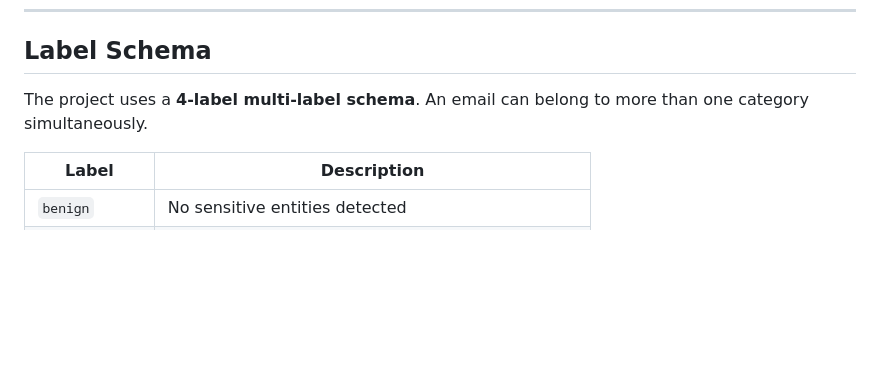
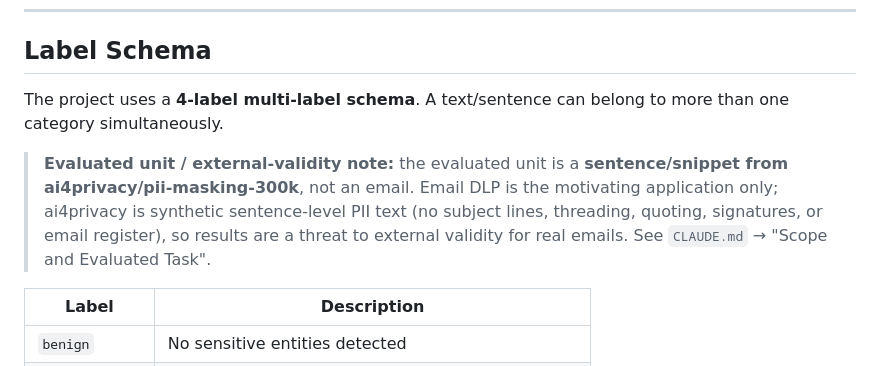
Before and after one commit to erel213/nlp-final-project, a Markdown page: documentation/preprocessing.md, the part around the change. GitHub-like rendering; blank space fills up the shorter version.

Commit message:
Update documentation

```diff
--- a/documentation/preprocessing.md
+++ b/documentation/preprocessing.md
@@ -15,7 +15,9 @@ data/
 
 ## Label Schema
 
-The project uses a **4-label multi-label schema**. An email can belong to more than one category simultaneously.
+The project uses a **4-label multi-label schema**. A text/sentence can belong to more than one category simultaneously.
+
+> **Evaluated unit / external-validity note:** the evaluated unit is a **sentence/snippet from ai4privacy/pii-masking-300k**, not an email. Email DLP is the motivating application only; ai4privacy is synthetic sentence-level PII text (no subject lines, threading, quoting, signatures, or email register), so results are a threat to external validity for real emails. See `CLAUDE.md` → "Scope and Evaluated Task".
 
 | Label | Description |
 |---|---|
```
